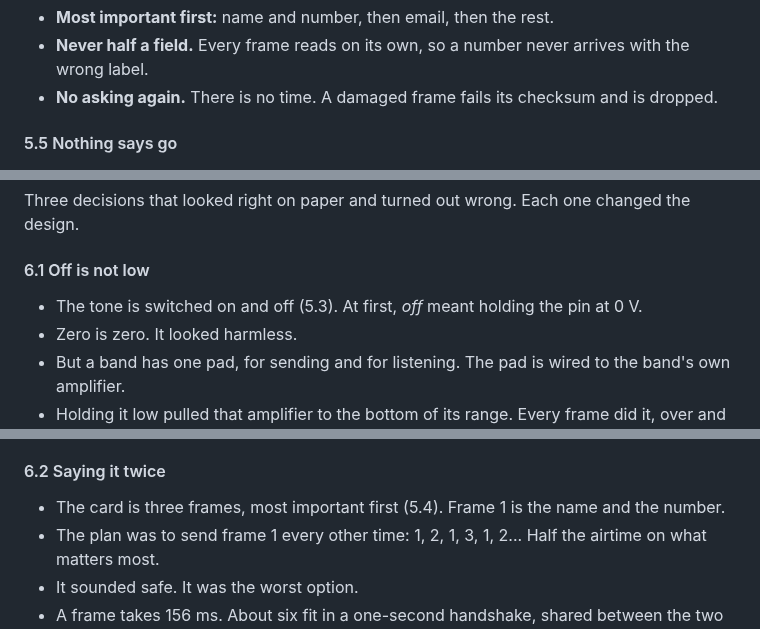
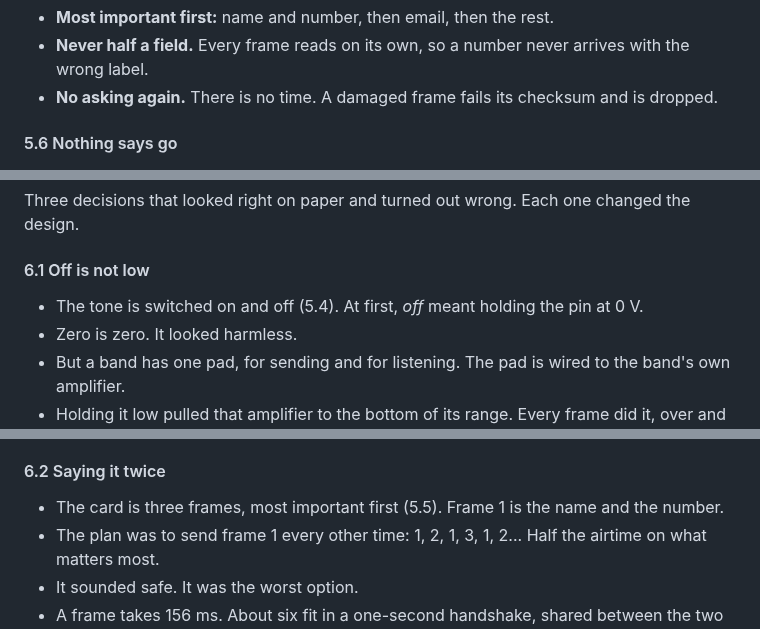
Before and after one commit to rahuljeyaraj/Handoff, a Markdown page: docs/element14-blog.md, 3 parts joined by grey strips. Drawn GitHub-style.

```diff
--- a/docs/element14-blog.md
+++ b/docs/element14-blog.md
@@ -286,7 +307,7 @@ The wire is somebody, so it must be safe. And it is a terrible wire, so little g
 * **Never half a field.** Every frame reads on its own, so a number never arrives with the wrong label.
 * **No asking again.** There is no time. A damaged frame fails its checksum and is dropped.
 
-#### 5.5 Nothing says go
+#### 5.6 Nothing says go
 
 ![Being heard is the touch](element14-blog/05-being-heard.png)
 
@@ -320,7 +341,7 @@ Three decisions that looked right on paper and turned out wrong. Each one change
 
 #### 6.1 Off is not low
 
-* The tone is switched on and off (5.3). At first, *off* meant holding the pin at 0 V.
+* The tone is switched on and off (5.4). At first, *off* meant holding the pin at 0 V.
 * Zero is zero. It looked harmless.
 * But a band has one pad, for sending and for listening. The pad is wired to the band's own amplifier.
 * Holding it low pulled that amplifier to the bottom of its range. Every frame did it, over and over.
@@ -338,7 +359,7 @@ Three decisions that looked right on paper and turned out wrong. Each one change
 
 #### 6.2 Saying it twice
 
-* The card is three frames, most important first (5.4). Frame 1 is the name and the number.
+* The card is three frames, most important first (5.5). Frame 1 is the name and the number.
 * The plan was to send frame 1 every other time: 1, 2, 1, 3, 1, 2... Half the airtime on what matters most.
 * It sounded safe. It was the worst option.
 * A frame takes 156 ms. About six fit in a one-second handshake, shared between the two bands.
```
Also changed, not shown: other parts of docs/element14-blog.md (+25 -4 lines), docs/element14-blog-how-brief.md (+19 -9 lines), docs/element14-blog/09-inside.png (added), 2 other files.
